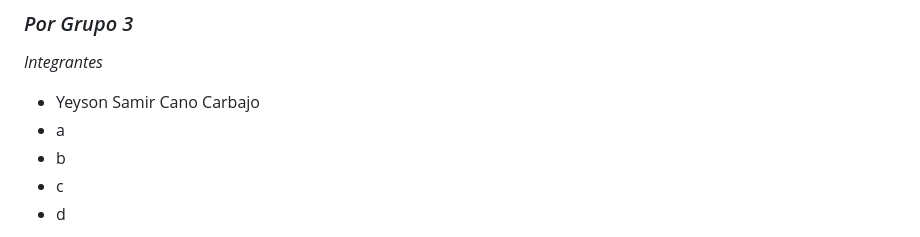
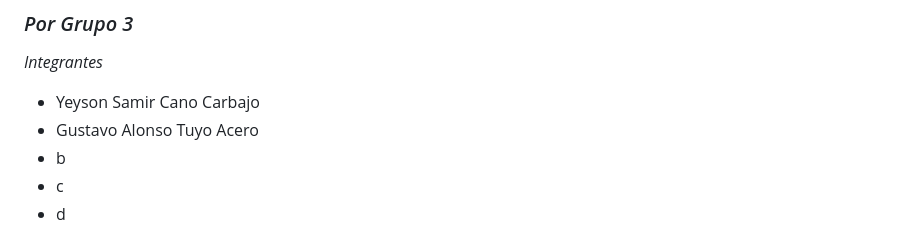
Before and after one commit to rembrandtubalde/SanMarcosMantenimientoSWVerano2024, a Markdown page: Readme.md, the part around the change. GitHub-like rendering.

Commit message:
Actualizacion

```diff
--- a/Readme.md
+++ b/Readme.md
@@ -7,7 +7,7 @@
 ### *Por Grupo 3*
 *Integrantes*
 - Yeyson Samir Cano Carbajo
-- a
+- Gustavo Alonso Tuyo Acero
 - b
 - c
 - d
```
